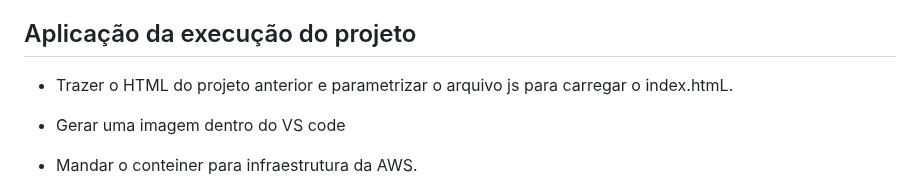
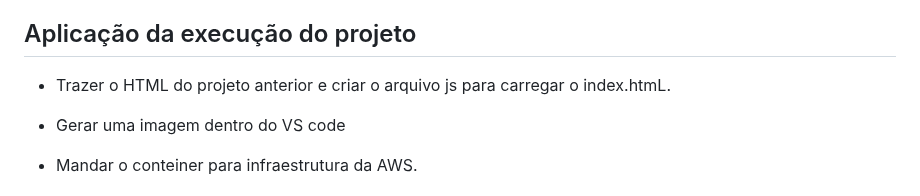
Before and after one commit to brunoperillo/sprint-3-pb-aws-univesp, a Markdown page: README.md, the part around the change. Rendered like a GitHub page.

Commit message:
docs: correção README

```diff
--- a/README.md
+++ b/README.md
@@ -17,7 +17,7 @@ A [Sprint 03][sprint3main] foi desenvolvida para implementar um contêiner docke
 Execução em docker do projeto da Sprint 2, dentro da AWS Cloud.
 ## Aplicação da execução do projeto
 
-* Trazer o HTML do projeto anterior e parametrizar o arquivo js para carregar o index.htmL.
+* Trazer o HTML do projeto anterior e criar o arquivo js para carregar o index.htmL.
 
 * Gerar uma imagem dentro do VS code
 
```
